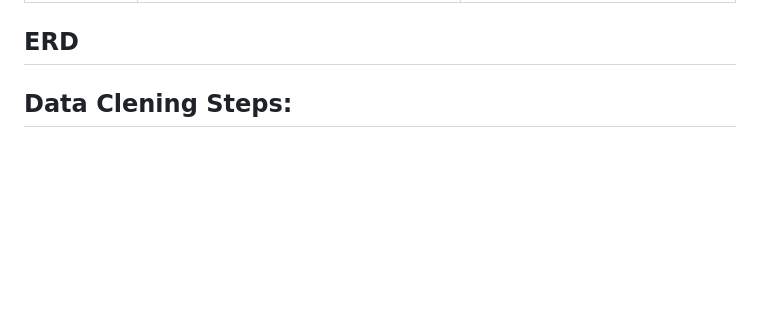
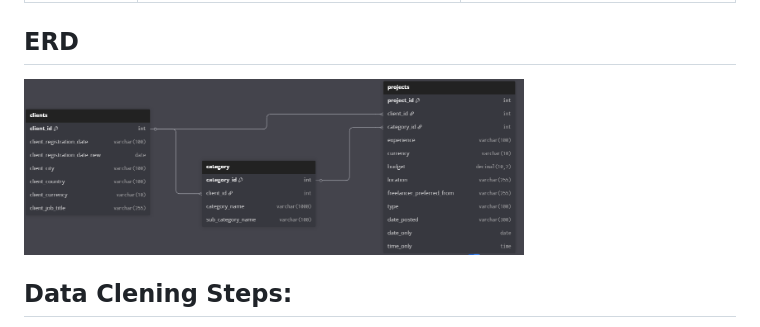
Before and after one commit to ShaswataKOD/Portfolio-Projects, a Markdown page: Project_Pulse/Readme.md, the part around the change. GitHub-like rendering; blank space fills up the shorter version.

```diff
--- a/Project_Pulse/Readme.md
+++ b/Project_Pulse/Readme.md
@@ -15,6 +15,7 @@ Help new freelancers maximize their earnings and identify high-value opportuniti
 | **Category**   | `Category_ID`, `Category_Name`, `Sub_Category_Name`                                                       | Maps projects to categories and subcategories, providing context for analysis and insights.                          |
 
 ## ERD
+<img src="ERD1.png" alt="Entity_Relation_diagram" width="500"/>
 
 
 
```
